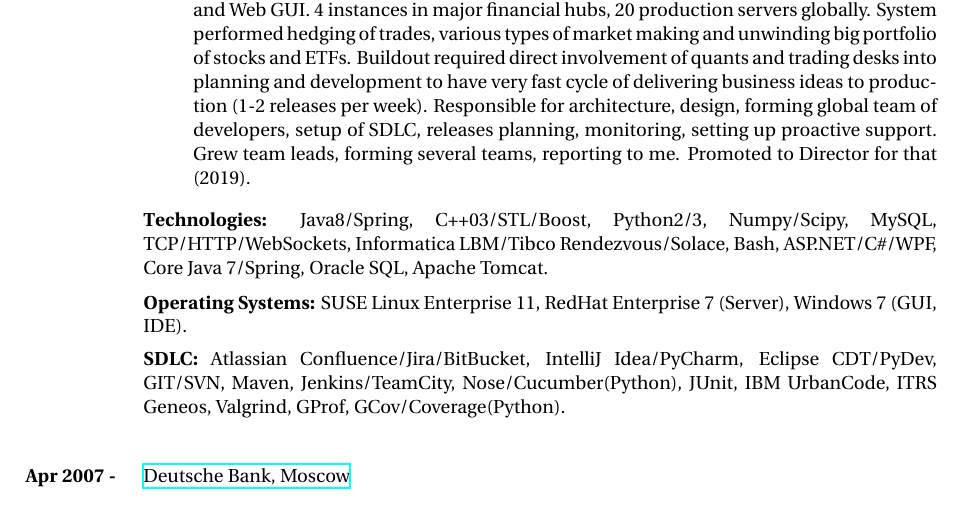
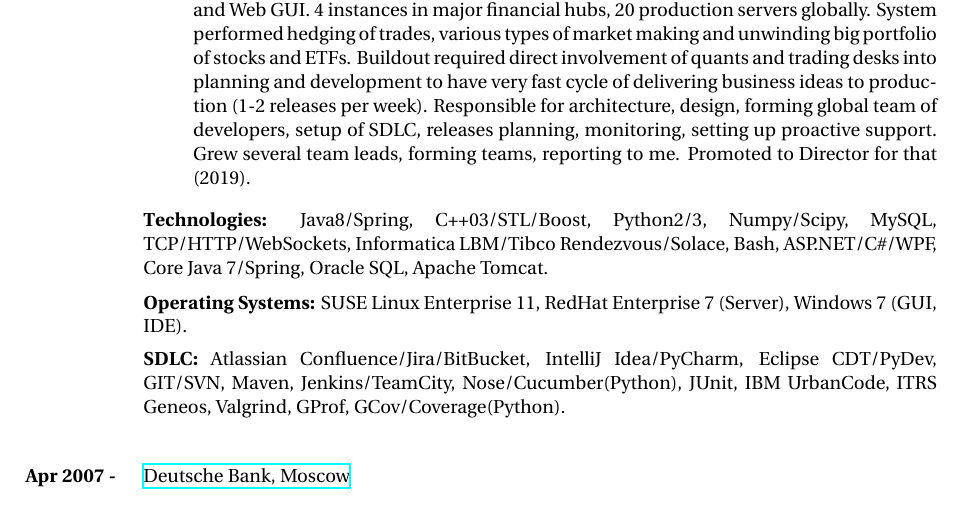
Before and after one commit to godiale/resume, a LaTeX CV (wilson_resume/godin.tex): part of page 1 of 4, cut so that both start at the same text. Compiled offline with XeLaTeX.

Commit message:
changed order of words

```diff
--- a/wilson_resume/godin.tex
+++ b/wilson_resume/godin.tex
@@ -113,7 +113,7 @@ various types of market making and unwinding big portfolio of stocks and ETFs. B
 involvement of quants and trading desks into planning and development to have very fast cycle of delivering
 business ideas to production (1-2 releases per week). Responsible for architecture, design, forming
 global team of developers, setup of SDLC, releases planning, monitoring, setting up proactive support.
-Grew team leads, forming several teams, reporting to me. Promoted to Director for that (2019).}
+Grew several team leads, forming teams, reporting to me. Promoted to Director for that (2019).}
 \end{itemize}}
 {\rule{0mm}{5mm}\textbf{Technologies:} Java8/Spring, C++03/STL/Boost, Python2/3, Numpy/Scipy, MySQL, TCP/HTTP/WebSockets,
 Informatica LBM/Tibco Rendezvous/Solace, Bash, ASP.NET/C\#/WPF, Core Java 7/Spring, Oracle SQL, Apache Tomcat.\\
```
